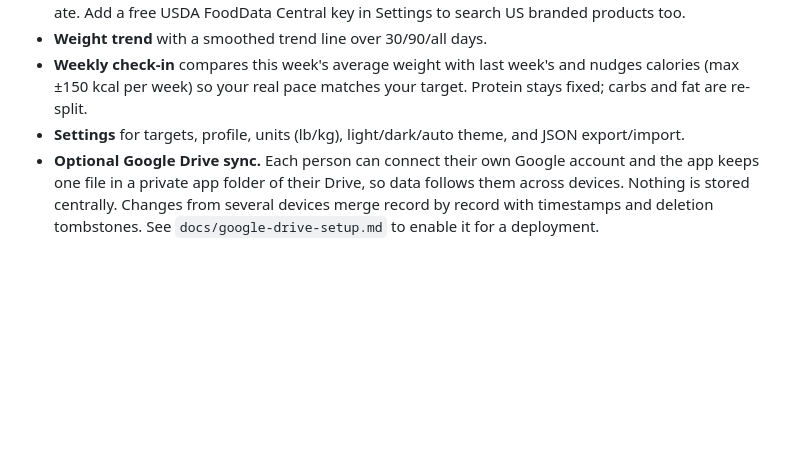
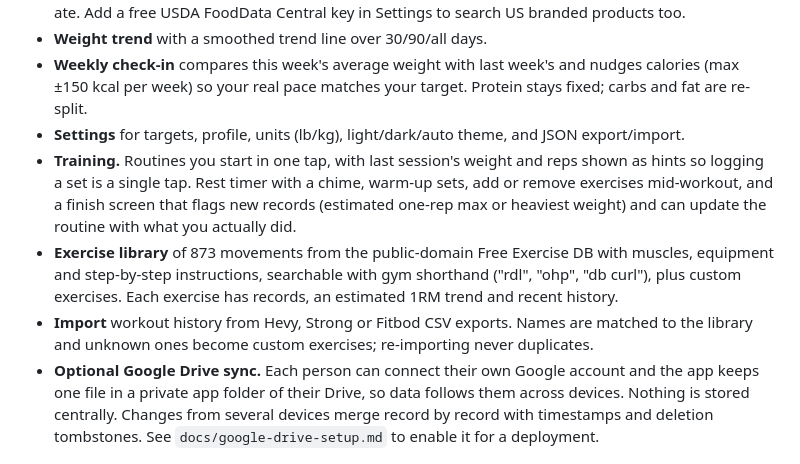
Before and after one commit to ijlorenzo/openAI.test, a Markdown page: README.md, the part around one of its changes. Rendered like a GitHub page; blank space fills up the shorter version.

```diff
--- a/README.md
+++ b/README.md
@@ -15,6 +15,9 @@ A simple, beautiful macro and meal tracker in the spirit of Carbon Diet Coach. I
 - **Weight trend** with a smoothed trend line over 30/90/all days.
 - **Weekly check-in** compares this week's average weight with last week's and nudges calories (max ±150 kcal per week) so your real pace matches your target. Protein stays fixed; carbs and fat are re-split.
 - **Settings** for targets, profile, units (lb/kg), light/dark/auto theme, and JSON export/import.
+- **Training.** Routines you start in one tap, with last session's weight and reps shown as hints so logging a set is a single tap. Rest timer with a chime, warm-up sets, add or remove exercises mid-workout, and a finish screen that flags new records (estimated one-rep max or heaviest weight) and can update the routine with what you actually did.
+- **Exercise library** of 873 movements from the public-domain Free Exercise DB with muscles, equipment and step-by-step instructions, searchable with gym shorthand ("rdl", "ohp", "db curl"), plus custom exercises. Each exercise has records, an estimated 1RM trend and recent history.
+- **Import** workout history from Hevy, Strong or Fitbod CSV exports. Names are matched to the library and unknown ones become custom exercises; re-importing never duplicates.
 - **Optional Google Drive sync.** Each person can connect their own Google account and the app keeps one file in a private app folder of their Drive, so data follows them across devices. Nothing is stored centrally. Changes from several devices merge record by record with timestamps and deletion tombstones. See `docs/google-drive-setup.md` to enable it for a deployment.
 
 ## Run it locally
```
Also changed, not shown: other parts of README.md (+12 -2 lines), docs/workout.png (added), 12 other files.
